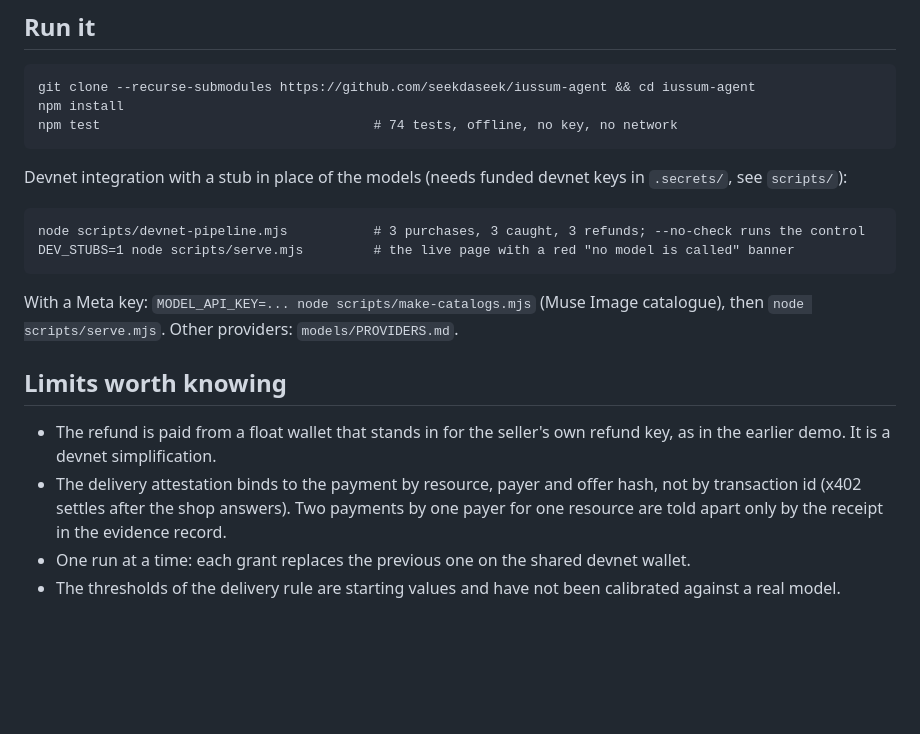
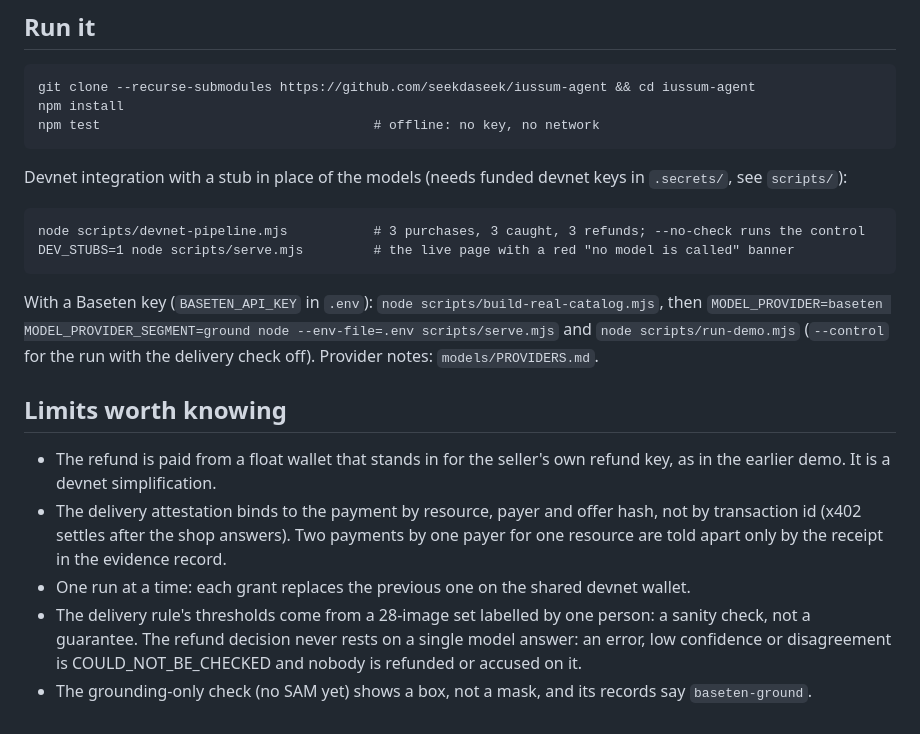
Before and after one commit to seekdaseek/iussum-agent, a Markdown page: README.md, the part around one of its changes. Drawn GitHub-style; blank space fills up the shorter version.

````diff
--- a/README.md
+++ b/README.md
@@ -44,7 +52,7 @@ The earlier iussum's resolver rules on whether a payment was inside the mandate.
 ```
 git clone --recurse-submodules https://github.com/seekdaseek/iussum-agent && cd iussum-agent
 npm install
-npm test                                   # 74 tests, offline, no key, no network
+npm test                                   # offline: no key, no network
 ```
 
 Devnet integration with a stub in place of the models (needs funded devnet keys in `.secrets/`, see `scripts/`):
@@ -54,11 +62,12 @@ node scripts/devnet-pipeline.mjs           # 3 purchases, 3 caught, 3 refunds; -
 DEV_STUBS=1 node scripts/serve.mjs         # the live page with a red "no model is called" banner
 ```
 
-With a Meta key: `MODEL_API_KEY=... node scripts/make-catalogs.mjs` (Muse Image catalogue), then `node scripts/serve.mjs`. Other providers: `models/PROVIDERS.md`.
+With a Baseten key (`BASETEN_API_KEY` in `.env`): `node scripts/build-real-catalog.mjs`, then `MODEL_PROVIDER=baseten MODEL_PROVIDER_SEGMENT=ground node --env-file=.env scripts/serve.mjs` and `node scripts/run-demo.mjs` (`--control` for the run with the delivery check off). Provider notes: `models/PROVIDERS.md`.
 
 ## Limits worth knowing
 
 - The refund is paid from a float wallet that stands in for the seller's own refund key, as in the earlier demo. It is a devnet simplification.
 - The delivery attestation binds to the payment by resource, payer and offer hash, not by transaction id (x402 settles after the shop answers). Two payments by one payer for one resource are told apart only by the receipt in the evidence record.
 - One run at a time: each grant replaces the previous one on the shared devnet wallet.
-- The thresholds of the delivery rule are starting values and have not been calibrated against a real model.
+- The delivery rule's thresholds come from a 28-image set labelled by one person: a sanity check, not a guarantee. The refund decision never rests on a single model answer: an error, low confidence or disagreement is COULD_NOT_BE_CHECKED and nobody is refunded or accused on it.
+- The grounding-only check (no SAM yet) shows a box, not a mask, and its records say `baseten-ground`.
````
Also changed, not shown: other parts of README.md (+18 -10 lines), models/PROVIDERS.md (+8 -8 lines).
